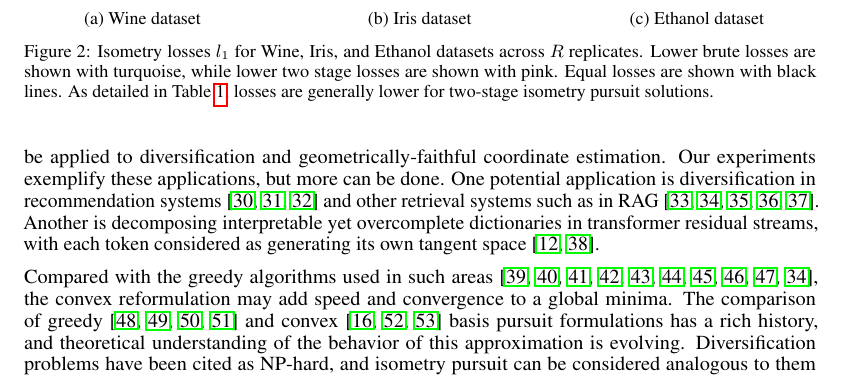
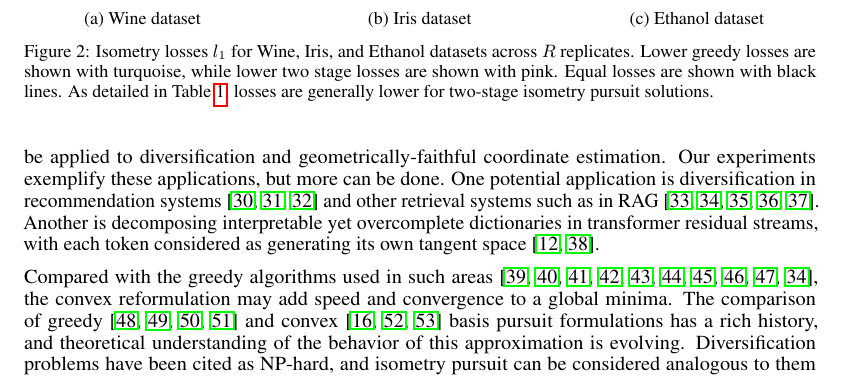
Before and after one commit to sjkoelle/isometry-pursuit, a LaTeX paper (workshoppaper/main.tex, which reads workshoppaper/experiments.tex): part of page 7 of 18, cut so that both start at the same text. Compiled offline with pdfLaTeX.

Commit message:
unfix "misprint"

```diff
--- a/workshoppaper/experiments.tex
+++ b/workshoppaper/experiments.tex
@@ -71,7 +71,7 @@ For brevity, in this table $\widehat S := \widehat {S}_{TSIP}$.
         \label{fig:ethanol_isometry_losses}
     \end{subfigure}
     \caption{Isometry losses $l_1$  for Wine, Iris, and Ethanol datasets across $R$ replicates.
-    Lower brute losses are shown with turquoise, while lower two stage losses are shown with pink.
+    Lower greedy losses are shown with turquoise, while lower two stage losses are shown with pink.
     Equal losses are shown with black lines.
     As detailed in Table \ref{tab:experiments}, losses are generally lower for two-stage isometry pursuit solutions.}
     \label{fig:isometry_losses}
```
